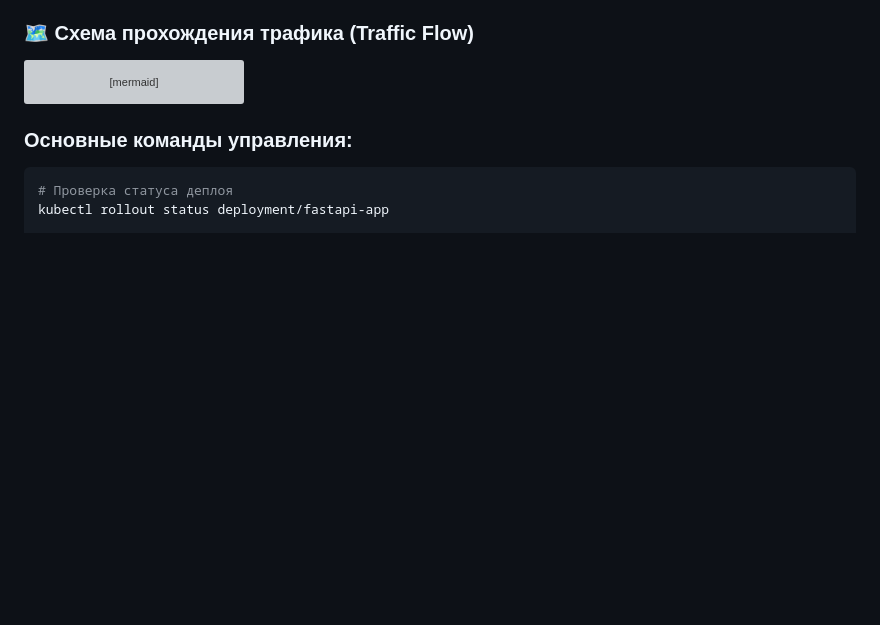
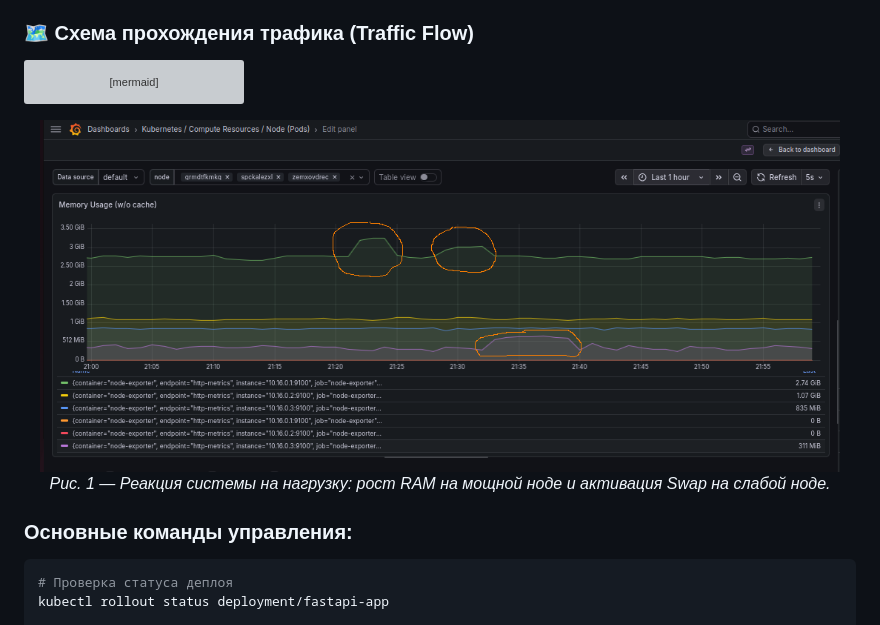
Before and after one commit to buddy1249/counter-control, a Markdown page: README.md, the part around the change. Drawn GitHub-style; blank space fills up the shorter version; grey boxes are pictures that could not be loaded.

````diff
--- a/README.md
+++ b/README.md
@@ -55,6 +55,13 @@ graph LR
     style App fill:#05998b,stroke:#fff,color:#fff
 ```
 
+<p align="center">
+  <img src="img/k3s-cluster-monitoring.png" alt="Cluster Monitoring" width="800">
+  <br>
+  <em>Рис. 1 — Реакция системы на нагрузку: рост RAM на мощной ноде и активация Swap на слабой ноде.</em>
+</p>
+
+
 ### Основные команды управления:
 ```bash
 # Проверка статуса деплоя
````
